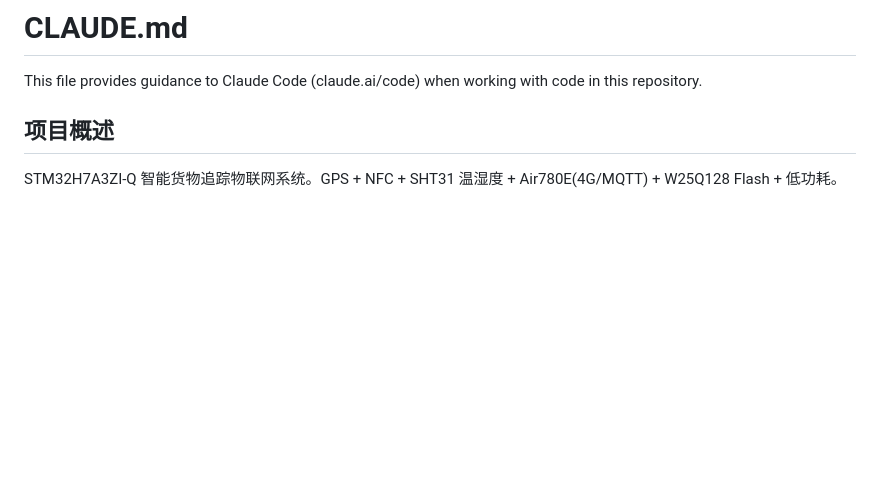
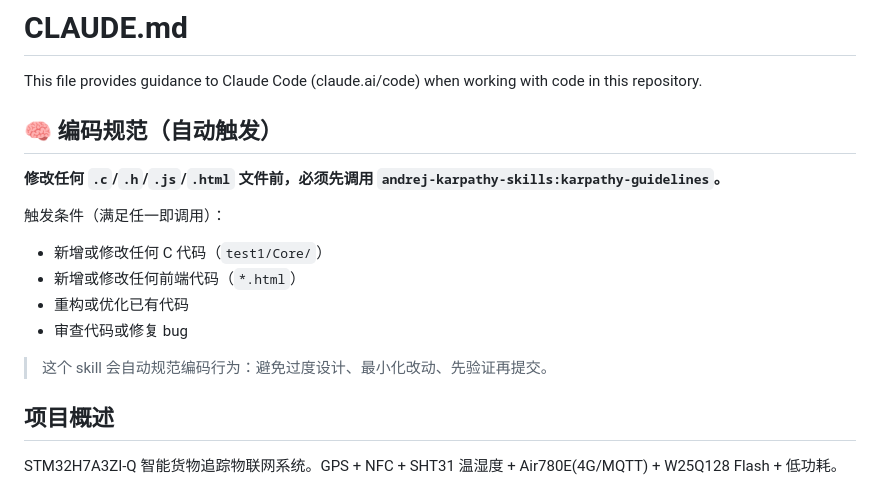
Before and after one commit to MashedPotato817/CargoTracker-STM32H7, a Markdown page: CLAUDE.md, the part around the change. Drawn GitHub-style; blank space fills up the shorter version.

Commit message:
docs(CLAUDE): 新增编码规范自动触发 karpathy-guidelines skill
- 顶部新增「编码规范」章节
- 修改 .c/.h/.js/.html 前必须调用 karpathy-guidelines
- PREFERENCES.md 同步更新：必须→强调

Co-Authored-By: Claude <noreply@anthropic.com>

```diff
--- a/CLAUDE.md
+++ b/CLAUDE.md
@@ -1,6 +1,18 @@
 # CLAUDE.md
 
 This file provides guidance to Claude Code (claude.ai/code) when working with code in this repository.
+
+## 🧠 编码规范（自动触发）
+
+**修改任何 `.c`/`.h`/`.js`/`.html` 文件前，必须先调用 `andrej-karpathy-skills:karpathy-guidelines`。**
+
+触发条件（满足任一即调用）：
+- 新增或修改任何 C 代码（`test1/Core/`）
+- 新增或修改任何前端代码（`*.html`）
+- 重构或优化已有代码
+- 审查代码或修复 bug
+
+> 这个 skill 会自动规范编码行为：避免过度设计、最小化改动、先验证再提交。
 
 ## 项目概述
 
```
